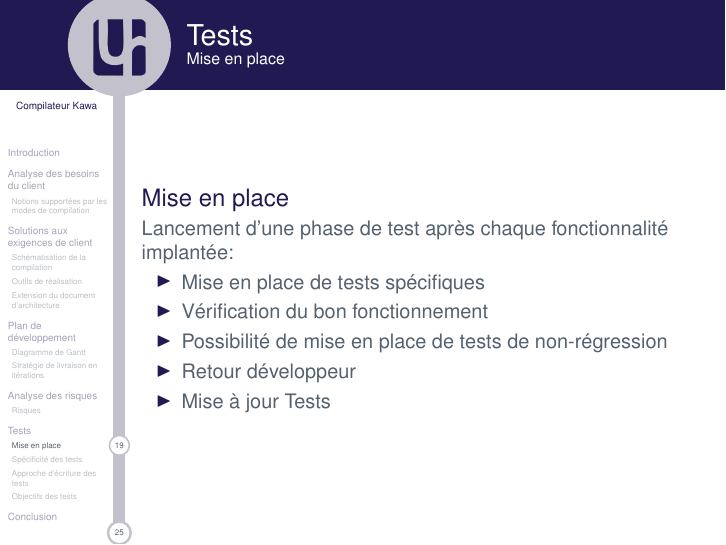
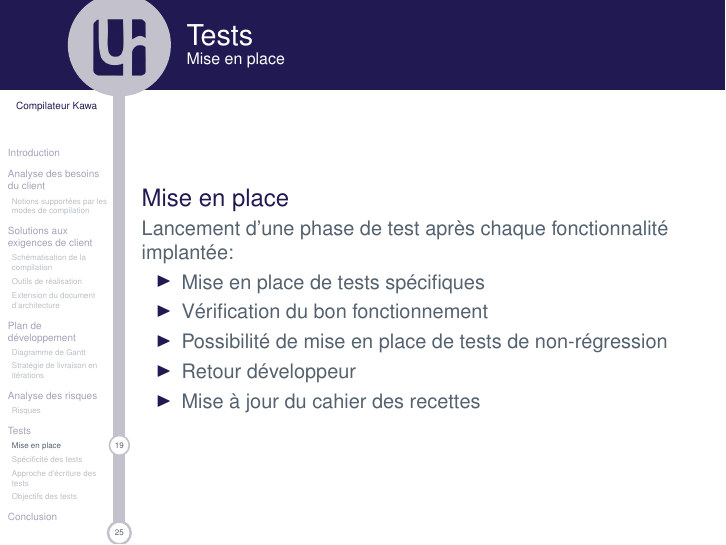
Before and after one commit to hichara/KawaCompiler, LaTeX slides (documents/presentation/presentation-kawa.tex, which reads documents/presentation/parts/cdr.tex): page 57 of 75. Compiled offline with pdfLaTeX.

Commit message:
correction coquille présentation revue de lancement

```diff
--- a/documents/presentation/parts/cdr.tex
+++ b/documents/presentation/parts/cdr.tex
@@ -10,7 +10,7 @@
             \item<2-> Vérification du bon fonctionnement
             \item<3-> Possibilité de mise en place de tests de non-régression
             \item<4-> Retour développeur
-            \item<5-> Mise à jour Tests
+            \item<5-> Mise à jour du cahier des recettes
           \end{itemize}
         \end{block}
       \end{frame}
```
